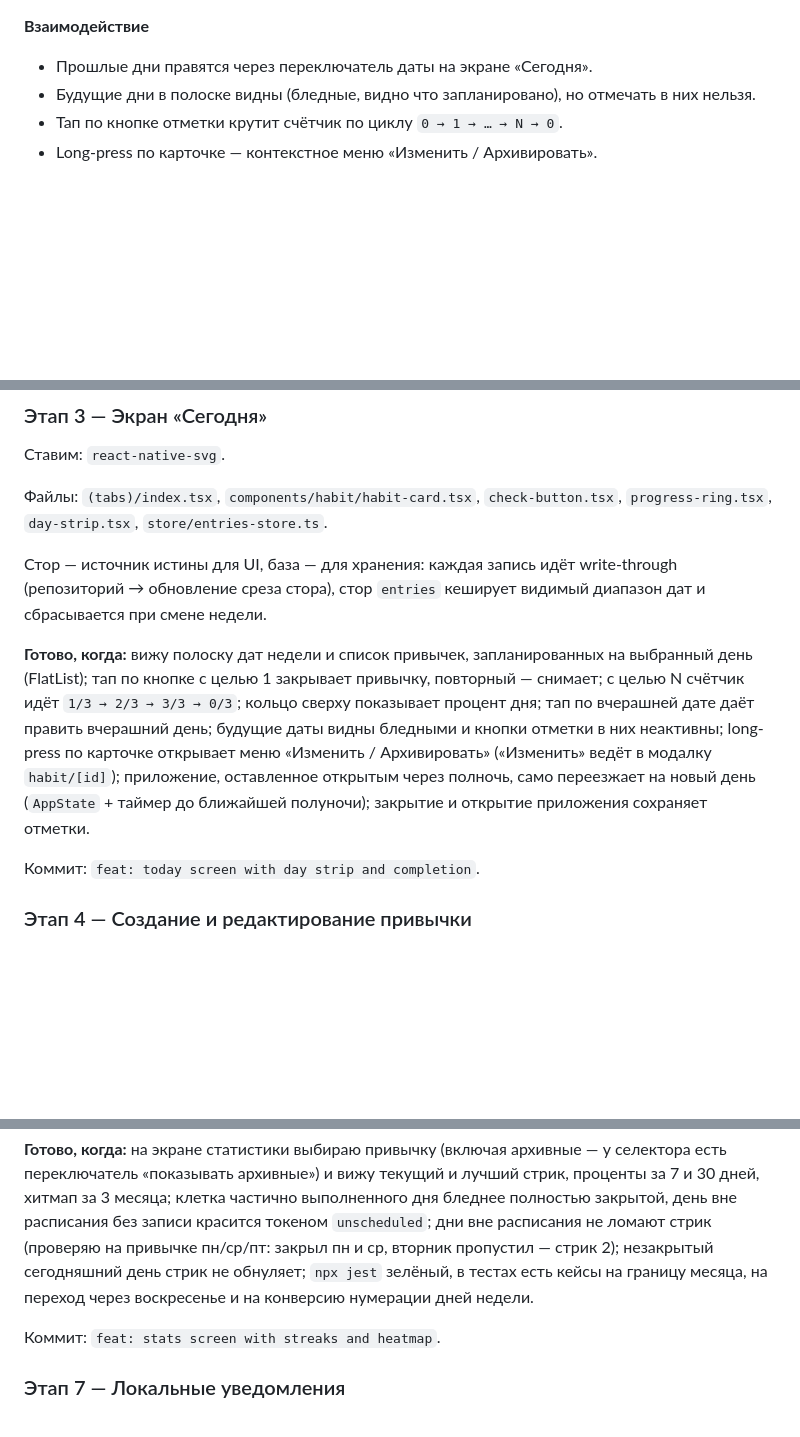
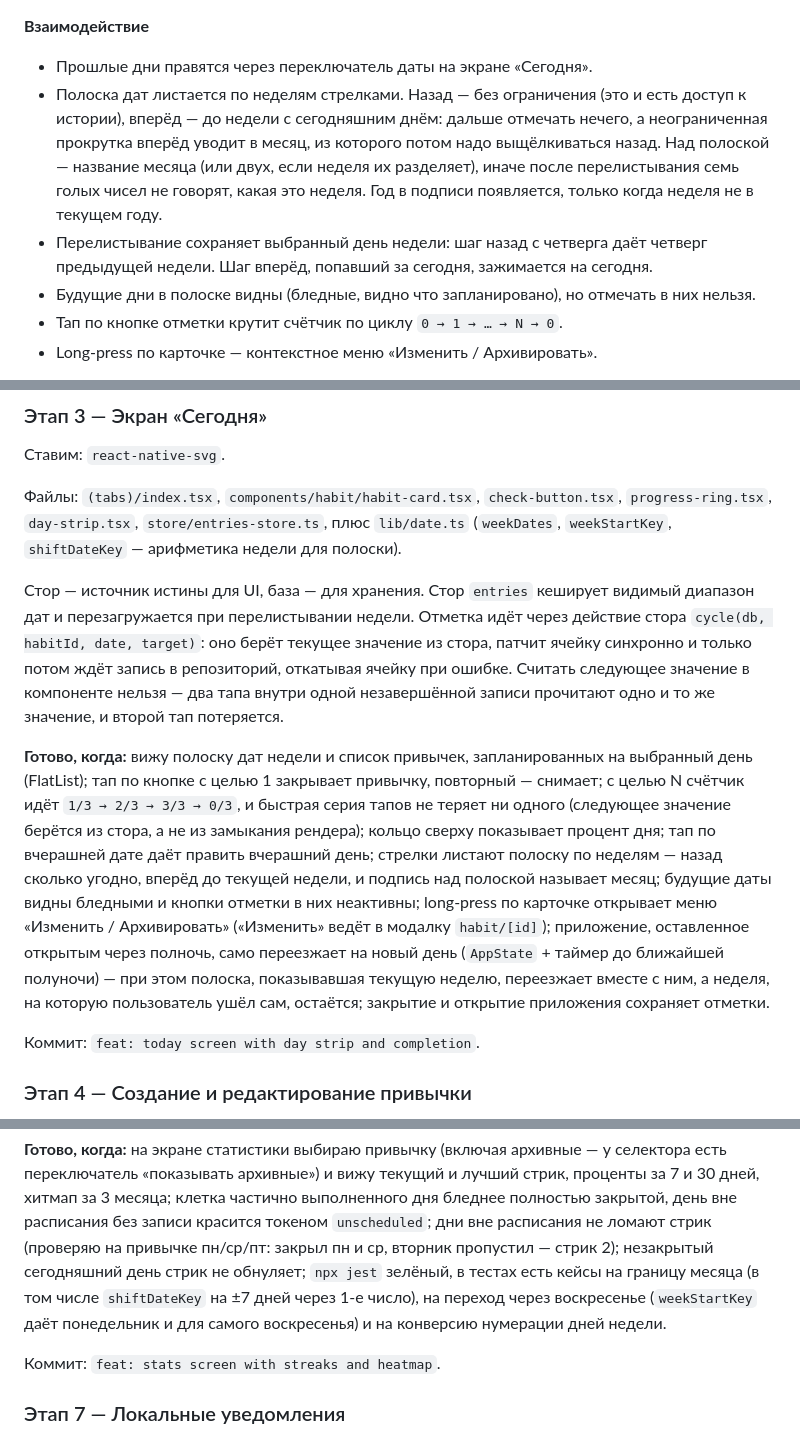
Before and after one commit to mar1798/habbits-line, a Markdown page: PLAN.md, 3 parts joined by grey strips. Rendered like a GitHub page; blank space fills up the shorter version.

Commit message:
docs: sync PLAN.md with actual stage 3 state

```diff
--- a/PLAN.md
+++ b/PLAN.md
@@ -24,6 +24,14 @@
 **Взаимодействие**
 
 - Прошлые дни правятся через переключатель даты на экране «Сегодня».
+- Полоска дат листается по неделям стрелками. Назад — без ограничения (это и есть
+  доступ к истории), вперёд — до недели с сегодняшним днём: дальше отмечать нечего,
+  а неограниченная прокрутка вперёд уводит в месяц, из которого потом надо
+  выщёлкиваться назад. Над полоской — название месяца (или двух, если неделя их
+  разделяет), иначе после перелистывания семь голых чисел не говорят, какая это
+  неделя. Год в подписи появляется, только когда неделя не в текущем году.
+- Перелистывание сохраняет выбранный день недели: шаг назад с четверга даёт четверг
+  предыдущей недели. Шаг вперёд, попавший за сегодня, зажимается на сегодня.
 - Будущие дни в полоске видны (бледные, видно что запланировано), но отмечать в них
   нельзя.
 - Тап по кнопке отметки крутит счётчик по циклу `0 → 1 → … → N → 0`.
@@ -408,20 +417,29 @@ motion:  spring.press  { damping 18, stiffness 320 }
 Ставим: `react-native-svg`.
 
 Файлы: `(tabs)/index.tsx`, `components/habit/habit-card.tsx`, `check-button.tsx`,
-`progress-ring.tsx`, `day-strip.tsx`, `store/entries-store.ts`.
+`progress-ring.tsx`, `day-strip.tsx`, `store/entries-store.ts`, плюс `lib/date.ts`
+(`weekDates`, `weekStartKey`, `shiftDateKey` — арифметика недели для полоски).
 
-Стор — источник истины для UI, база — для хранения: каждая запись идёт
-write-through (репозиторий → обновление среза стора), стор `entries` кеширует
-видимый диапазон дат и сбрасывается при смене недели.
+Стор — источник истины для UI, база — для хранения. Стор `entries` кеширует видимый
+диапазон дат и перезагружается при перелистывании недели. Отметка идёт через
+действие стора `cycle(db, habitId, date, target)`: оно берёт текущее значение из
+стора, патчит ячейку синхронно и только потом ждёт запись в репозиторий, откатывая
+ячейку при ошибке. Считать следующее значение в компоненте нельзя — два тапа внутри
+одной незавершённой записи прочитают одно и то же значение, и второй тап потеряется.
 
 **Готово, когда:** вижу полоску дат недели и список привычек, запланированных на
 выбранный день (FlatList); тап по кнопке с целью 1 закрывает привычку, повторный —
-снимает; с целью N счётчик идёт `1/3 → 2/3 → 3/3 → 0/3`; кольцо сверху показывает
-процент дня; тап по вчерашней дате даёт править вчерашний день; будущие даты видны
-бледными и кнопки отметки в них неактивны; long-press по карточке открывает меню
-«Изменить / Архивировать» («Изменить» ведёт в модалку `habit/[id]`); приложение,
-оставленное открытым через полночь, само переезжает на новый день (`AppState` +
-таймер до ближайшей полуночи); закрытие и открытие приложения сохраняет отметки.
+снимает; с целью N счётчик идёт `1/3 → 2/3 → 3/3 → 0/3`, и быстрая серия тапов не
+теряет ни одного (следующее значение берётся из стора, а не из замыкания рендера);
+кольцо сверху показывает процент дня; тап по вчерашней дате даёт править вчерашний
+день; стрелки листают полоску по неделям — назад сколько угодно, вперёд до текущей
+недели, и подпись над полоской называет месяц; будущие даты видны бледными и кнопки
+отметки в них неактивны; long-press по карточке открывает меню «Изменить /
+Архивировать» («Изменить» ведёт в модалку `habit/[id]`); приложение, оставленное
+открытым через полночь, само переезжает на новый день (`AppState` + таймер до
+ближайшей полуночи) — при этом полоска, показывавшая текущую неделю, переезжает
+вместе с ним, а неделя, на которую пользователь ушёл сам, остаётся; закрытие и
+открытие приложения сохраняет отметки.
 
 Коммит: `feat: today screen with day strip and completion`.
 
@@ -475,8 +493,10 @@ write-through (репозиторий → обновление среза сто
 бледнее полностью закрытой, день вне расписания без записи красится токеном
 `unscheduled`; дни вне расписания не ломают стрик (проверяю на привычке пн/ср/пт:
 закрыл пн и ср, вторник пропустил — стрик 2); незакрытый сегодняшний день стрик не
-обнуляет; `npx jest` зелёный, в тестах есть кейсы на границу месяца, на переход
-через воскресенье и на конверсию нумерации дней недели.
+обнуляет; `npx jest` зелёный, в тестах есть кейсы на границу месяца (в том числе
+`shiftDateKey` на ±7 дней через 1-е число), на переход через воскресенье
+(`weekStartKey` даёт понедельник и для самого воскресенья) и на конверсию нумерации
+дней недели.
 
 Коммит: `feat: stats screen with streaks and heatmap`.
 
```
Also changed, not shown: other parts of PLAN.md (+3 -2 lines).
